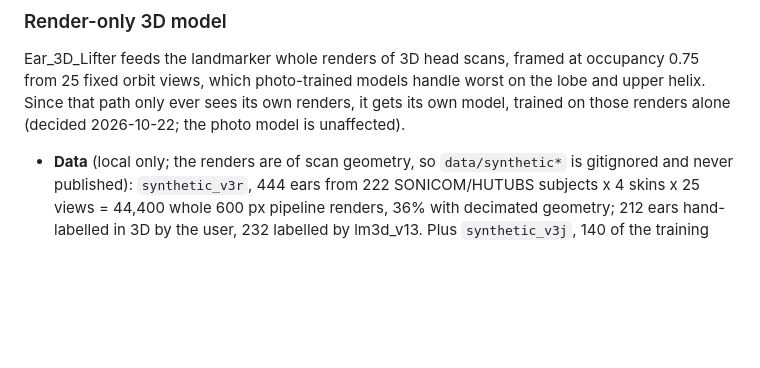
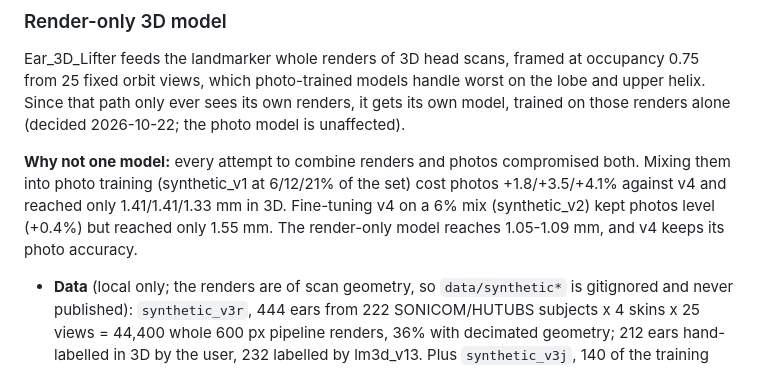
Before and after one commit to shameem4/Ear_Landmarker, a Markdown page: README.md, the part around the change. GitHub-like rendering; blank space fills up the shorter version.

Commit message:
README: why the 3D path has its own model
Every photo+render combination compromised both: mixes cost photos up to
+4.1% and stopped at 1.33-1.41 mm in 3D; a fine-tune kept photos level but
reached only 1.55 mm.

Co-Authored-By: Claude Opus 5.5 <noreply@anthropic.com>

```diff
--- a/README.md
+++ b/README.md
@@ -205,6 +205,13 @@ occupancy 0.75 from 25 fixed orbit views, which photo-trained models handle
 worst on the lobe and upper helix. Since that path only ever sees its own
 renders, it gets its own model, trained on those renders alone (decided
 2026-10-22; the photo model is unaffected).
+
+**Why not one model:** every attempt to combine renders and photos compromised
+both. Mixing them into photo training (synthetic_v1 at 6/12/21% of the set)
+cost photos +1.8/+3.5/+4.1% against v4 and reached only 1.41/1.41/1.33 mm in
+3D. Fine-tuning v4 on a 6% mix (synthetic_v2) kept photos level (+0.4%) but
+reached only 1.55 mm. The render-only model reaches 1.05-1.09 mm, and v4 keeps
+its photo accuracy.
 
 - **Data** (local only; the renders are of scan geometry, so `data/synthetic*`
   is gitignored and never published): `synthetic_v3r`, 444 ears from 222
```
